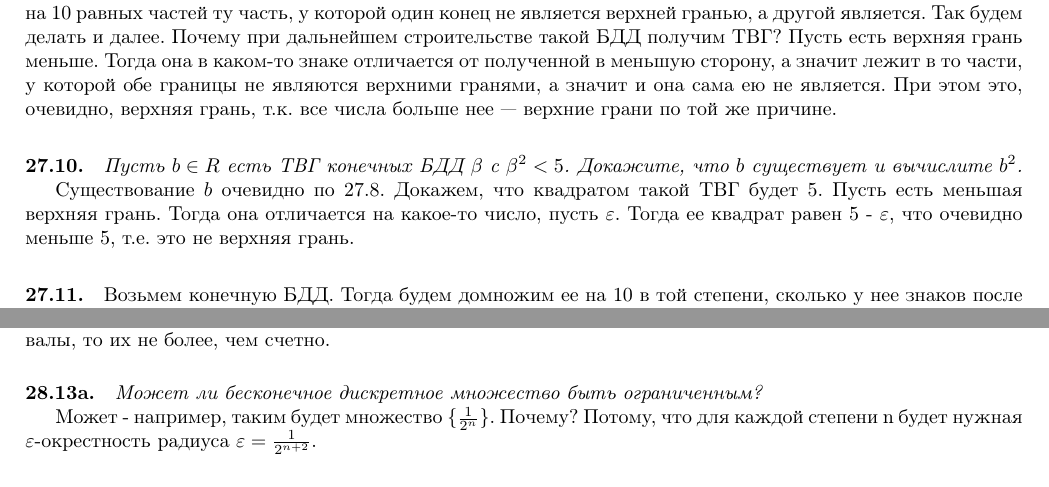
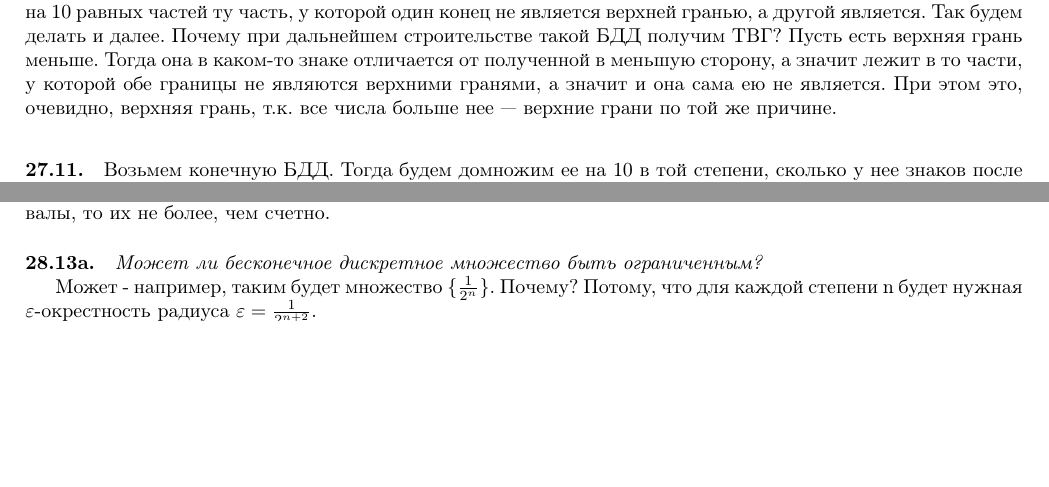
Before and after one commit to PeVas26/10D-Matan-Archive, a LaTeX book (archive-10.tex): two parts of pages 4 and 8 of 9 before the commit and two parts of pages 4 and 7 of 9 after it, joined at a grey line, cut so that both start at the same text, the shorter picture padded with empty space. Compiled offline with pdfLaTeX.

Commit message:
В прошлом коммите была лажа - 27.10.

```diff
--- a/archive-10.tex
+++ b/archive-10.tex
@@ -179,11 +179,6 @@ $\forall x \in M$ $x \le b$ и $\forall y \in \mathbb{R}$ $b \le y$ или $\exi
 \textit{Докажите, что каждое ограниченное сверху подмножество в R имеет точную верхнюю грань, а каждое ограниченное снизу — точную нижнюю.}
 
 Рассмотрим ограниченные сверху, для ограниченных снизу аналогично. Тогда у таких множеств есть верхние грани. Если у множества есть максимальный элемент, то он и будет ТВГ. Тогда пусть его нет и ТВГ нет. Назовем множество М и множество его верхних граней Х. Тогда отметим какую-то верхнюю грань, являющуюся целой БДД и какое-то целое число, не являющееся верхней гранью. Тогда, очевидно, 2-я БДД меньше 1-й. Разделим расстояние между ними на части размера 0.1 — там меняются цифры. Потом разделим на 10 равных частей ту часть, у которой один конец не является верхней гранью, а другой является. Так будем делать и далее. Почему при дальнейшем строительстве такой БДД получим ТВГ? Пусть есть верхняя грань меньше. Тогда она в каком-то знаке отличается от полученной в меньшую сторону, а значит лежит в то части, у которой обе границы не являются верхними гранями, а значит и она сама ею не является. При этом это, очевидно, верхняя грань, т.к. все числа больше нее — верхние грани по той же причине.
-
-\paragraph{27.10.}
-\textit{Пусть $b \in R$ есть ТВГ конечных БДД $\beta$ с $\beta^2 < 5$. Докажите, что $b$ cуществует и вычислите $b^2$.}
-
-Cуществование $b$ очевидно по 27.8. Докажем, что квадратом такой ТВГ будет 5. Пусть есть меньшая верхняя грань. Тогда она отличается на какое-то число, пусть $\varepsilon$. Тогда ее квадрат равен 5 - $\varepsilon$, что очевидно меньше 5, т.е. это не верхняя грань.
 
 \paragraph{27.11.}
 Возьмем конечную БДД. Тогда будем домножим ее на 10 в той степени, сколько у нее знаков после запятой и получим . Т.к. БДД конечная, то и степень получится конечная. Тогда БДД представима в виде целого числа, деленного на 10 в конечной степени, т.е. в виде рационального числа.
```
Also changed, not shown: archive-10.pdf.
